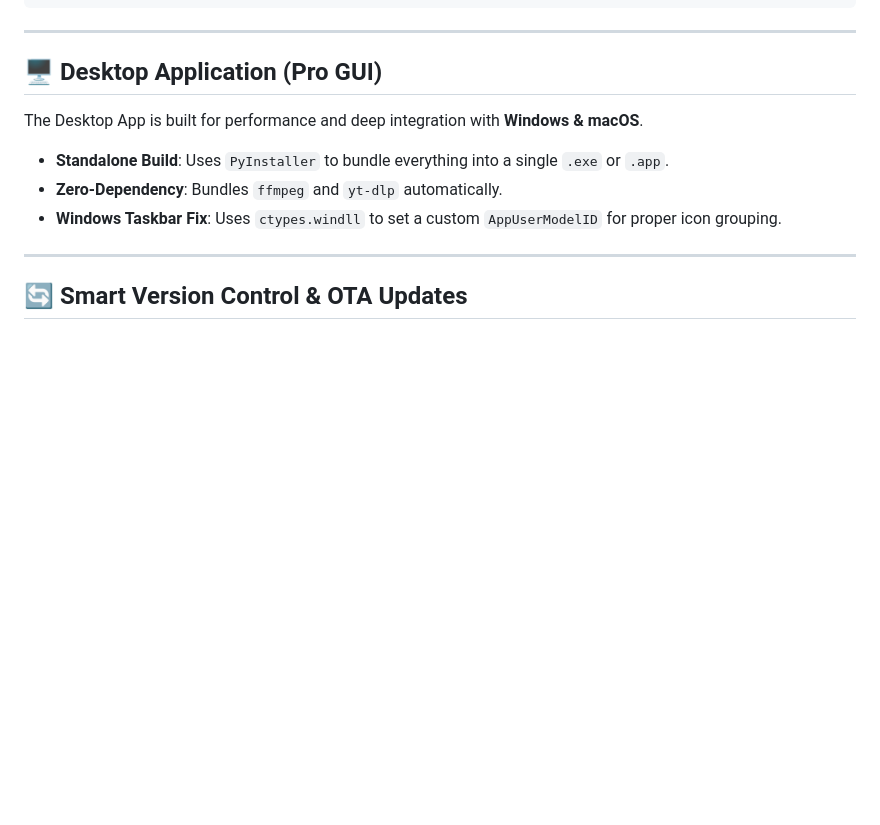
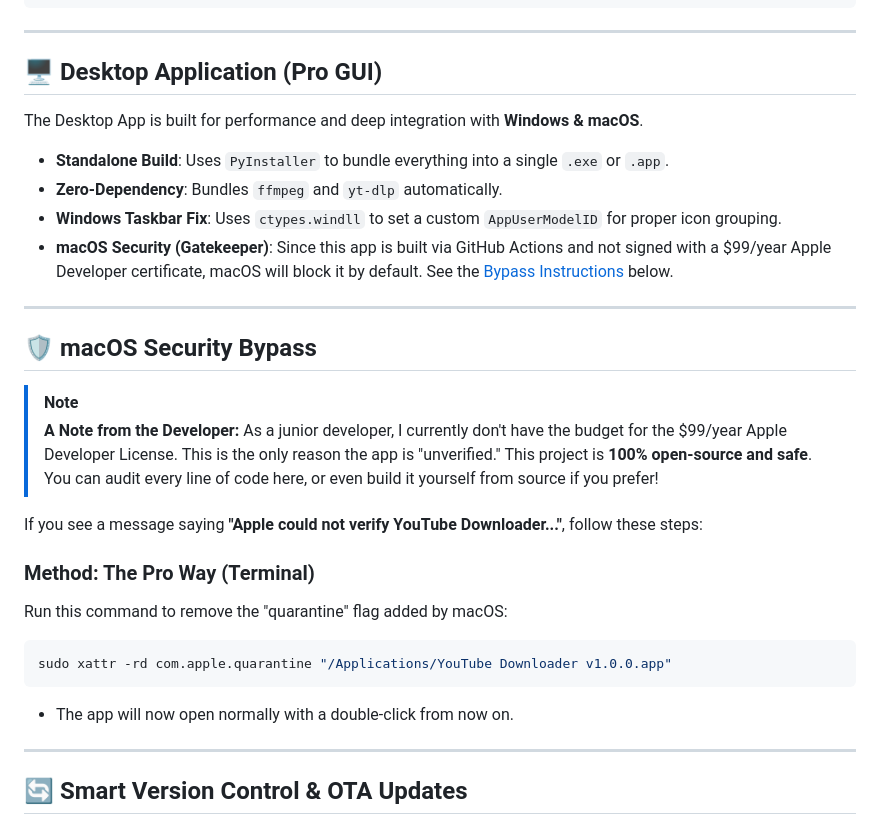
Before and after one commit to Faysal1000/YouTube-Video-Downloader, a Markdown page: README.md, the part around the change. GitHub-like rendering; blank space fills up the shorter version.

Commit message:
Update README with security assurance and developer note

````diff
--- a/README.md
+++ b/README.md
@@ -104,6 +104,24 @@ The Desktop App is built for performance and deep integration with **Windows & m
 - **Standalone Build**: Uses `PyInstaller` to bundle everything into a single `.exe` or `.app`.
 - **Zero-Dependency**: Bundles `ffmpeg` and `yt-dlp` automatically.
 - **Windows Taskbar Fix**: Uses `ctypes.windll` to set a custom `AppUserModelID` for proper icon grouping.
+- **macOS Security (Gatekeeper)**: Since this app is built via GitHub Actions and not signed with a $99/year Apple Developer certificate, macOS will block it by default. See the [Bypass Instructions](#-macos-security-bypass) below.
+
+---
+
+## 🛡️ macOS Security Bypass
+
+> [!NOTE]
+> **A Note from the Developer:** As a junior developer, I currently don't have the budget for the $99/year Apple Developer License. This is the only reason the app is "unverified." This project is **100% open-source and safe**. You can audit every line of code here, or even build it yourself from source if you prefer!
+
+If you see a message saying **"Apple could not verify YouTube Downloader..."**, follow these steps:
+
+### Method: The Pro Way (Terminal)
+Run this command to remove the "quarantine" flag added by macOS:
+```bash
+sudo xattr -rd com.apple.quarantine "/Applications/YouTube Downloader v1.0.0.app"
+```
+- The app will now open normally with a double-click from now on.
+
 
 ---
 
````
